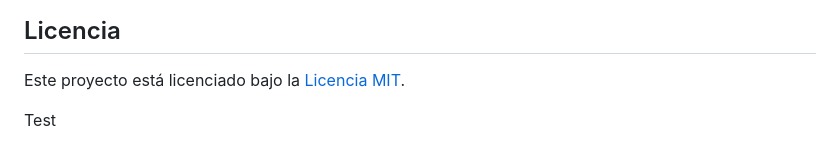
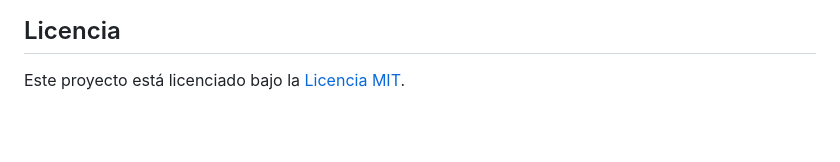
Before and after one commit to lisandrojm/proyecto-final-coderhouse-backend, a Markdown page: README.md, the part around the change. Rendered like a GitHub page; blank space fills up the shorter version.

```diff
--- a/README.md
+++ b/README.md
@@ -516,5 +516,3 @@ https://github.com/lisandrojm/proyecto_final/assets/35199683/02060eff-54bf-42f6-
 ## Licencia
 
 Este proyecto está licenciado bajo la [Licencia MIT](LICENSE).
-
-Test
```
